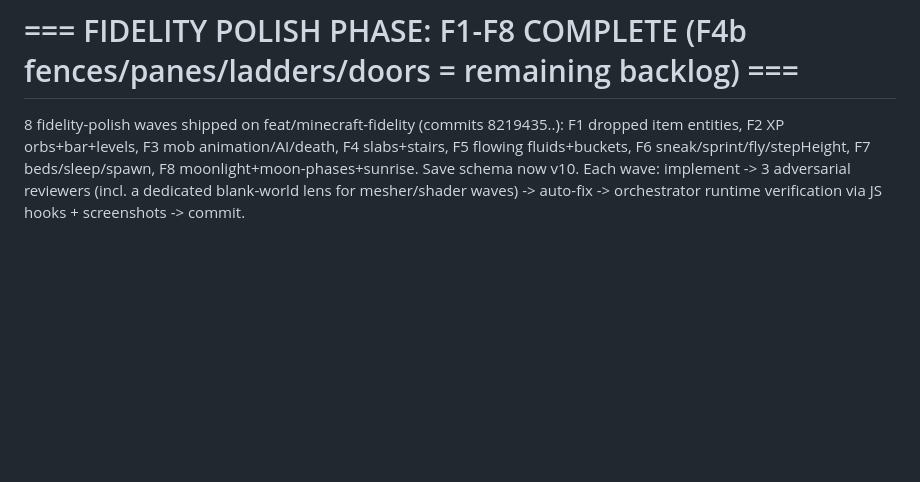
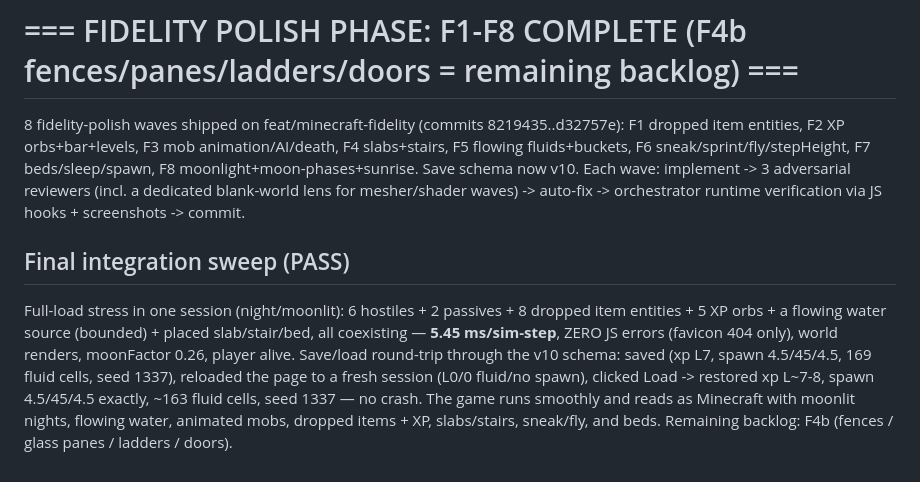
Before and after one commit to Exotic209093/ExoCraft, a Markdown page: progress.md, the part around the change. Rendered like a GitHub page; blank space fills up the shorter version.

Commit message:
docs: record F1-F8 fidelity phase complete + final integration sweep
Co-Authored-By: Claude Opus 4.8 (1M context) <noreply@anthropic.com>

```diff
--- a/progress.md
+++ b/progress.md
@@ -773,4 +773,7 @@ Post-roadmap push toward true Minecraft feel. Same discipline: one Workflow per
 - DEFERRED nice-to-haves: bed is 0.5 tall (slab height) not 0.55 (would need a dedicated emit height + physics getBlockTopY); function typo trySleeepInBed (3 e's, consistent so harmless); placeBlock raycasts twice per right-click (bed then chest — hoist one hitTest); single-block bed (not 2-part head/foot); sleep-set spawn cell can be obstruction-rejected on odd terrain -> safe fallback to world spawn.
 
 # === FIDELITY POLISH PHASE: F1-F8 COMPLETE (F4b fences/panes/ladders/doors = remaining backlog) ===
-8 fidelity-polish waves shipped on feat/minecraft-fidelity (commits 8219435..): F1 dropped item entities, F2 XP orbs+bar+levels, F3 mob animation/AI/death, F4 slabs+stairs, F5 flowing fluids+buckets, F6 sneak/sprint/fly/stepHeight, F7 beds/sleep/spawn, F8 moonlight+moon-phases+sunrise. Save schema now v10. Each wave: implement -> 3 adversarial reviewers (incl. a dedicated blank-world lens for mesher/shader waves) -> auto-fix -> orchestrator runtime verification via JS hooks + screenshots -> commit.
+8 fidelity-polish waves shipped on feat/minecraft-fidelity (commits 8219435..d32757e): F1 dropped item entities, F2 XP orbs+bar+levels, F3 mob animation/AI/death, F4 slabs+stairs, F5 flowing fluids+buckets, F6 sneak/sprint/fly/stepHeight, F7 beds/sleep/spawn, F8 moonlight+moon-phases+sunrise. Save schema now v10. Each wave: implement -> 3 adversarial reviewers (incl. a dedicated blank-world lens for mesher/shader waves) -> auto-fix -> orchestrator runtime verification via JS hooks + screenshots -> commit.
+
+## Final integration sweep (PASS)
+Full-load stress in one session (night/moonlit): 6 hostiles + 2 passives + 8 dropped item entities + 5 XP orbs + a flowing water source (bounded) + placed slab/stair/bed, all coexisting — **5.45 ms/sim-step**, ZERO JS errors (favicon 404 only), world renders, moonFactor 0.26, player alive. Save/load round-trip through the v10 schema: saved (xp L7, spawn 4.5/45/4.5, 169 fluid cells, seed 1337), reloaded the page to a fresh session (L0/0 fluid/no spawn), clicked Load -> restored xp L~7-8, spawn 4.5/45/4.5 exactly, ~163 fluid cells, seed 1337 — no crash. The game runs smoothly and reads as Minecraft with moonlit nights, flowing water, animated mobs, dropped items + XP, slabs/stairs, sneak/fly, and beds. Remaining backlog: F4b (fences / glass panes / ladders / doors).
```
